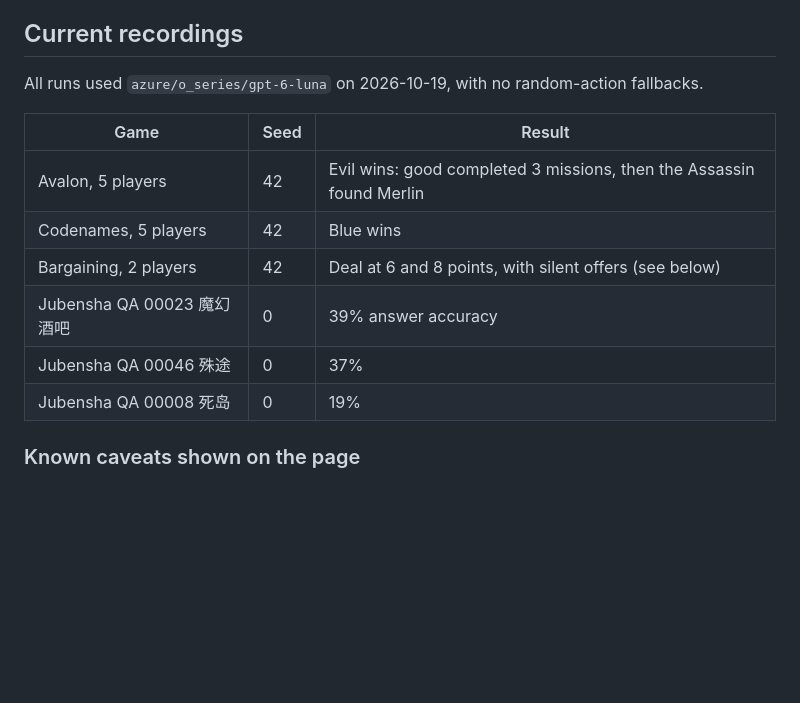
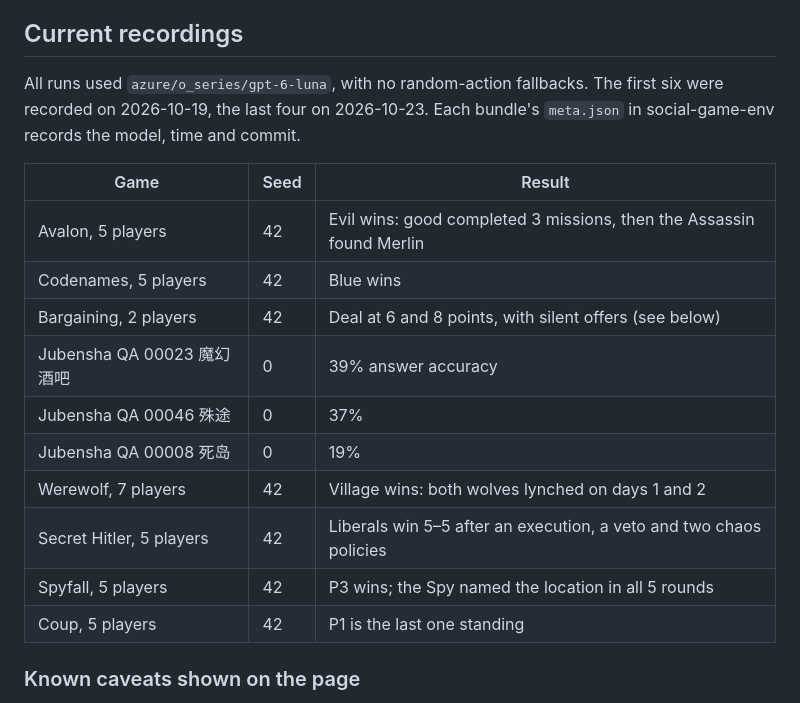
Before and after one commit to SocialGameLab/social_game_webpage, a Markdown page: README.md, the part around the change. Drawn GitHub-style; blank space fills up the shorter version.

Commit message:
README: list the four new recordings
Co-Authored-By: Claude Opus 5.5 <noreply@anthropic.com>

```diff
--- a/README.md
+++ b/README.md
@@ -143,8 +143,9 @@ private.
 
 ## Current recordings
 
-All runs used `azure/o_series/gpt-6-luna` on 2026-10-19, with no
-random-action fallbacks.
+All runs used `azure/o_series/gpt-6-luna`, with no random-action fallbacks.
+The first six were recorded on 2026-10-19, the last four on 2026-10-23. Each
+bundle's `meta.json` in social-game-env records the model, time and commit.
 
 | Game | Seed | Result |
 |---|---|---|
@@ -154,6 +155,10 @@ random-action fallbacks.
 | Jubensha QA 00023 魔幻酒吧 | 0 | 39% answer accuracy |
 | Jubensha QA 00046 殊途 | 0 | 37% |
 | Jubensha QA 00008 死岛 | 0 | 19% |
+| Werewolf, 7 players | 42 | Village wins: both wolves lynched on days 1 and 2 |
+| Secret Hitler, 5 players | 42 | Liberals win 5–5 after an execution, a veto and two chaos policies |
+| Spyfall, 5 players | 42 | P3 wins; the Spy named the location in all 5 rounds |
+| Coup, 5 players | 42 | P1 is the last one standing |
 
 ### Known caveats shown on the page
 
```
